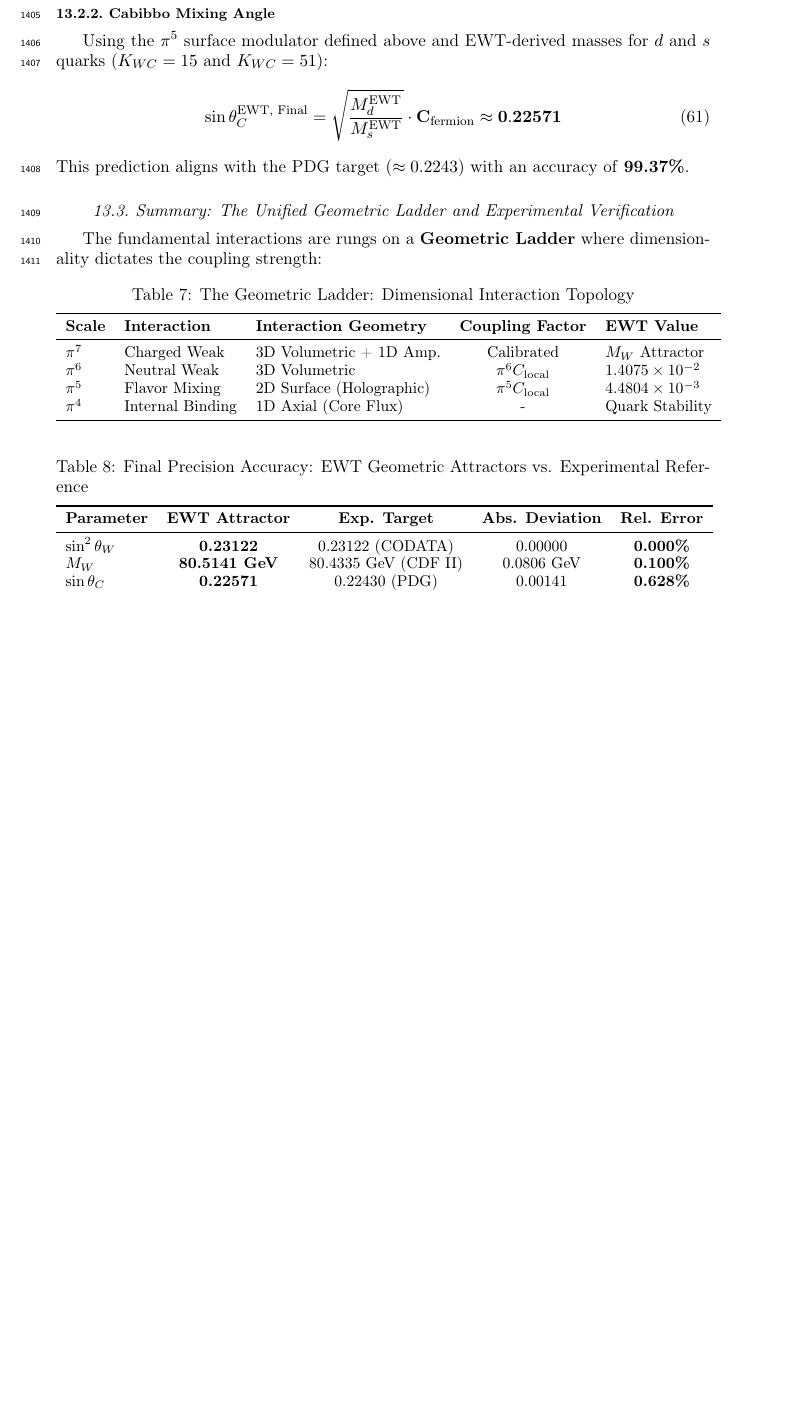
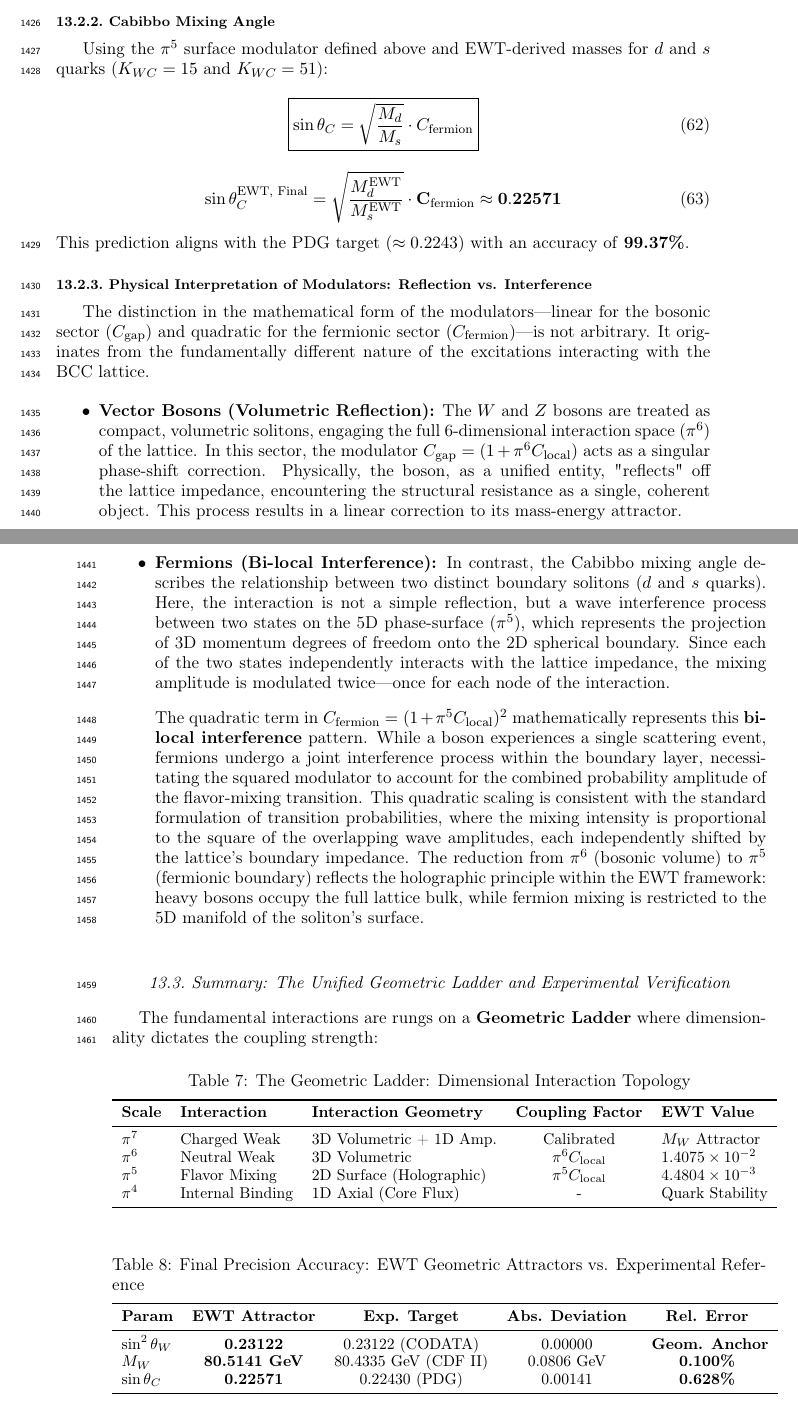
Before and after one commit to lsmolinski/MagnetismGravity, a LaTeX document (MagnetismGravity.tex): part of page 47 of 97 before the commit and two parts of pages 47 and 48 of 98 after it, the two joined at a grey line, cut so that both start at the same text, the shorter picture padded with empty space. Compiled offline with pdfLaTeX; a LaTeX package or settings file that is missing is left out.

Commit message:
wyjaśnienie o co chodzi w tych wzorach

```diff
--- a/MagnetismGravity.tex
+++ b/MagnetismGravity.tex
@@ -1584,9 +1601,30 @@ The stability of Eq. (\ref{eq:higgs_z_falsification}) serves as a critical test.
 \subsubsection{Cabibbo Mixing Angle}
 Using the $\pi^5$ surface modulator defined above and EWT-derived masses for $d$ and $s$ quarks ($K_{WC}=15$ and $K_{WC}=51$):
 \begin{equation}
+	\label{eq:cabibbo_angle_ewt_final}
+	\boxed{\sin\theta_C = \sqrt{\frac{M_d}{M_s}} \cdot C_{\text{fermion}}}
+\end{equation}
+
+\begin{equation}
 	\sin\theta_C^{\text{EWT, Final}} = \sqrt{\frac{M_d^{\text{EWT}}}{M_s^{\text{EWT}}}} \cdot \mathbf{C}_{\text{fermion}} \approx \mathbf{0.22571}
 \end{equation}
 This prediction aligns with the PDG target ($\approx 0.2243$) with an accuracy of \textbf{99.37\%}.
+
+\subsubsection{Physical Interpretation of Modulators: Reflection vs. Interference}
+\label{sec:modulators_interpretation}
+
+The distinction in the mathematical form of the modulators—linear for the bosonic sector ($C_{\text{gap}}$) and quadratic for the fermionic sector ($C_{\text{fermion}}$)—is not arbitrary. It originates from the fundamentally different nature of the excitations interacting with the BCC lattice.
+
+\begin{itemize}
+	\item \textbf{Vector Bosons (Volumetric Reflection):}
+	The $W$ and $Z$ bosons are treated as compact, volumetric solitons, engaging the full 6-dimensional interaction space ($\pi^6$) of the lattice. In this sector, the modulator $C_{\text{gap}} = (1 + \pi^6 C_{\text{local}})$ acts as a singular phase-shift correction. Physically, the boson, as a unified entity, "reflects" off the lattice impedance, encountering the structural resistance as a single, coherent object. This process results in a linear correction to its mass-energy attractor.
+
+	\item \textbf{Fermions (Bi-local Interference):}
+	In contrast, the Cabibbo mixing angle describes the relationship between two distinct boundary solitons ($d$ and $s$ quarks). Here, the interaction is not a simple reflection, but a wave interference process between two states on the 5D phase-surface ($\pi^5$), which represents the projection of 3D momentum degrees of freedom onto the 2D spherical boundary. Since each of the two states independently interacts with the lattice impedance, the mixing amplitude is modulated twice—once for each node of the interaction.
+
+	The quadratic term in $C_{\text{fermion}} = (1 + \pi^5 C_{\text{local}})^2$ mathematically represents this \textbf{bi-local interference} pattern. While a boson experiences a single scattering event, fermions undergo a joint interference process within the boundary layer, necessitating the squared modulator to account for the combined probability amplitude of the flavor-mixing transition. This quadratic scaling is consistent with the standard formulation of transition probabilities, where the mixing intensity is proportional to the square of the overlapping wave amplitudes, each independently shifted by the lattice's boundary impedance. The reduction from $\pi^6$ (bosonic volume) to $\pi^5$ (fermionic boundary) reflects the holographic principle within the EWT framework: heavy bosons occupy the full lattice bulk, while fermion mixing is restricted to the 5D manifold of the soliton's surface.
+\end{itemize}
+
 
 \subsection{Summary: The Unified Geometric Ladder and Experimental Verification}
 
@@ -1618,9 +1656,9 @@ The fundamental interactions are rungs on a \textbf{Geometric Ladder} where dime
 	\label{tab:final_verification_cdf}
 	\begin{tabular}{lcccc}
 		\toprule
-		\textbf{Parameter} & \textbf{EWT Attractor} & \textbf{Exp. Target} & \textbf{Abs. Deviation} & \textbf{Rel. Error} \\
+		\textbf{Param} & \textbf{EWT Attractor} & \textbf{Exp. Target} & \textbf{Abs. Deviation} & \textbf{Rel. Error} \\
 		\midrule
-		$\sin^2\theta_W$ & \textbf{0.23122} & 0.23122 (CODATA) & 0.00000 & \textbf{0.000\%} \\
+		$\sin^2\theta_W$ & \textbf{0.23122} & 0.23122 (CODATA) & 0.00000 & \textbf{ Geom. Anchor} \\
 		$M_W$ & \textbf{80.5141 GeV} & 80.4335 GeV (CDF II) & 0.0806 GeV & \textbf{0.100\%} \\
 		$\sin\theta_C$ & \textbf{0.22571} & 0.22430 (PDG) & 0.00141 & \textbf{0.628\%} \\
 		\bottomrule
```
Also changed, not shown: MagnetismGravity.pdf, MagnetismGravity.tex (19 more changed lines).
